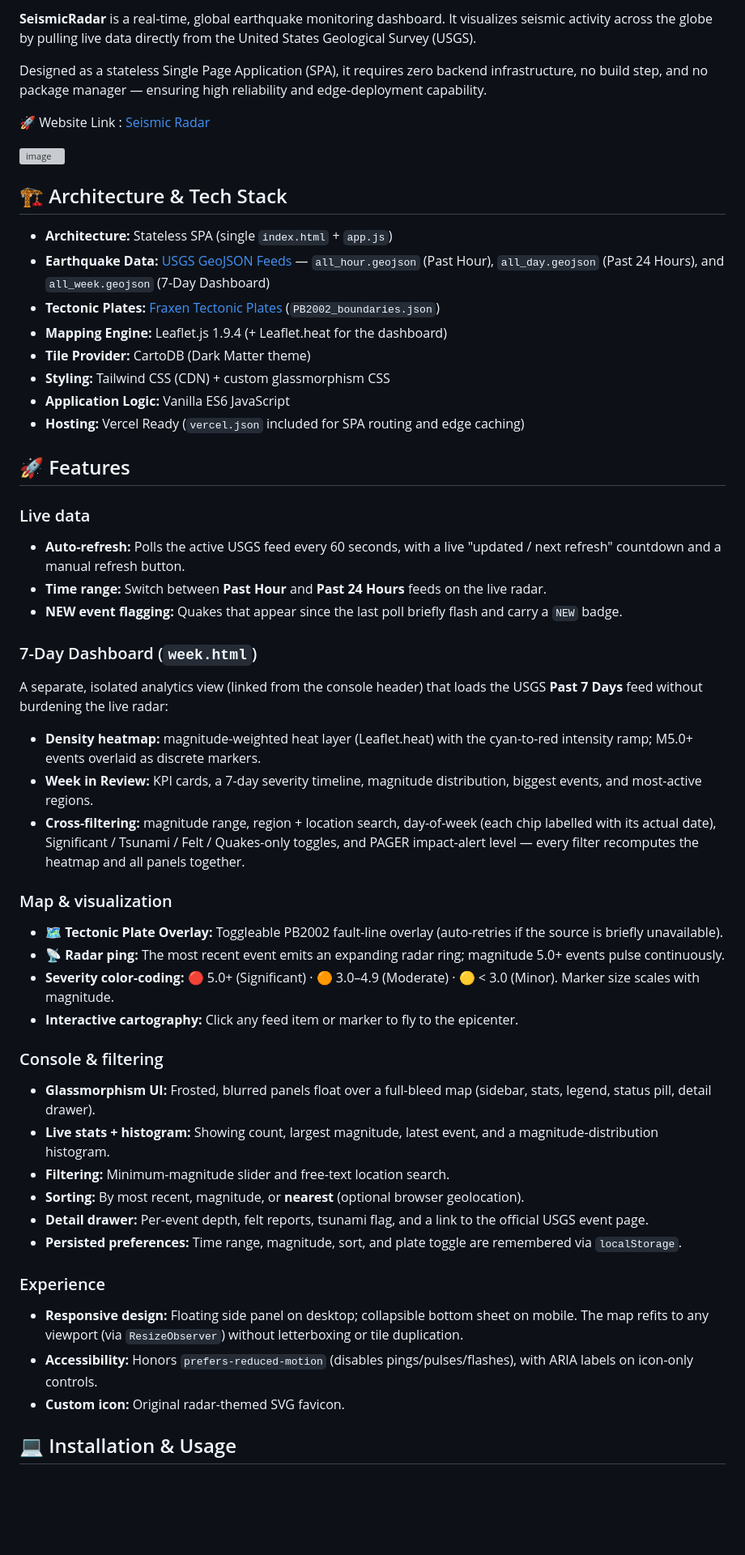
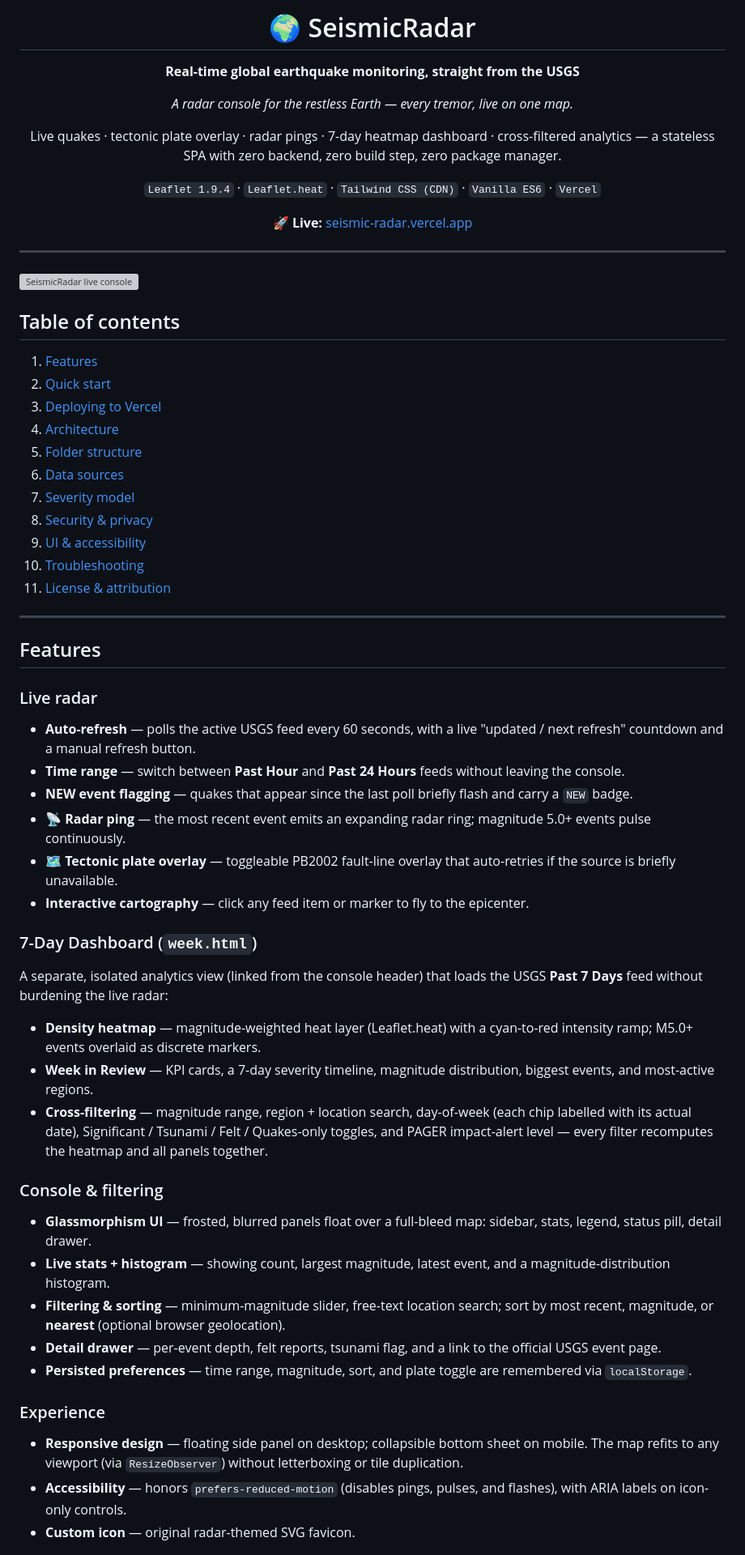
Before and after one commit to ArjunRAj77/SeismicRadar, a Markdown page: README.md, the part around one of its changes. Shown at 81% size. Drawn GitHub-style; blank space fills up the shorter version; grey boxes are pictures that could not be loaded.

Commit message:
Revamp README structure and content for clarity and enhanced presentation

```diff
--- a/README.md
+++ b/README.md
@@ -2,54 +2,68 @@
 
-**SeismicRadar**  is a real-time, global earthquake monitoring dashboard. It visualizes seismic activity across the globe by pulling live data directly from the United States Geological Survey (USGS).
+# 🌍 SeismicRadar
 
-Designed as a stateless Single Page Application (SPA), it requires zero backend infrastructure, no build step, and no package manager — ensuring high reliability and edge-deployment capability.
+**Real-time global earthquake monitoring, straight from the USGS**
 
-🚀 Website Link :  [Seismic Radar](https://seismic-radar.vercel.app/)
+*A radar console for the restless Earth — every tremor, live on one map.*
 
-<img width="1913" height="937" alt="image" src="https://github.com/user-attachments/assets/4584c4c2-1417-41bd-a0ae-c5646e9d2c5e" />
+Live quakes · tectonic plate overlay · radar pings · 7-day heatmap dashboard · cross-filtered analytics — a stateless SPA with zero backend, zero build step, zero package manager.
 
-## 🏗️ Architecture & Tech Stack
+`Leaflet 1.9.4` · `Leaflet.heat` · `Tailwind CSS (CDN)` · `Vanilla ES6` · `Vercel`
 
-*   **Architecture:** Stateless SPA (single `index.html` + `app.js`)
-*   **Earthquake Data:** [USGS GeoJSON Feeds](https://earthquake.usgs.gov/earthquakes/feed/v1.0/geojson.php) — `all_hour.geojson` (Past Hour), `all_day.geojson` (Past 24 Hours), and `all_week.geojson` (7-Day Dashboard)
-*   **Tectonic Plates:** [Fraxen Tectonic Plates](https://github.com/fraxen/tectonicplates) (`PB2002_boundaries.json`)
-*   **Mapping Engine:** Leaflet.js 1.9.4 (+ Leaflet.heat for the dashboard)
-*   **Tile Provider:** CartoDB (Dark Matter theme)
-*   **Styling:** Tailwind CSS (CDN) + custom glassmorphism CSS
-*   **Application Logic:** Vanilla ES6 JavaScript
-*   **Hosting:** Vercel Ready (`vercel.json` included for SPA routing and edge caching)
+🚀 **Live:** [seismic-radar.vercel.app](https://seismic-radar.vercel.app/)
 
-## 🚀 Features
+</div>
 
-### Live data
-*   **Auto-refresh:** Polls the active USGS feed every 60 seconds, with a live "updated / next refresh" countdown and a manual refresh button.
-*   **Time range:** Switch between **Past Hour** and **Past 24 Hours** feeds on the live radar.
-*   **NEW event flagging:** Quakes that appear since the last poll briefly flash and carry a `NEW` badge.
+---
+
+<img width="1913" height="937" alt="SeismicRadar live console" src="https://github.com/user-attachments/assets/4584c4c2-1417-41bd-a0ae-c5646e9d2c5e" />
+
+## Table of contents
+
+1. [Features](#features)
+2. [Quick start](#quick-start)
+3. [Deploying to Vercel](#deploying-to-vercel)
+4. [Architecture](#architecture)
+5. [Folder structure](#folder-structure)
+6. [Data sources](#data-sources)
+7. [Severity model](#severity-model)
+8. [Security & privacy](#security--privacy)
+9. [UI & accessibility](#ui--accessibility)
+10. [Troubleshooting](#troubleshooting)
+11. [License & attribution](#license--attribution)
+
+---
+
+## Features
+
+### Live radar
+
+- **Auto-refresh** — polls the active USGS feed every 60 seconds, with a live "updated / next refresh" countdown and a manual refresh button.
+- **Time range** — switch between **Past Hour** and **Past 24 Hours** feeds without leaving the console.
+- **NEW event flagging** — quakes that appear since the last poll briefly flash and carry a `NEW` badge.
+- **📡 Radar ping** — the most recent event emits an expanding radar ring; magnitude 5.0+ events pulse continuously.
+- **🗺️ Tectonic plate overlay** — toggleable PB2002 fault-line overlay that auto-retries if the source is briefly unavailable.
+- **Interactive cartography** — click any feed item or marker to fly to the epicenter.
 
 ### 7-Day Dashboard (`week.html`)
+
 A separate, isolated analytics view (linked from the console header) that loads the USGS **Past 7 Days** feed without burdening the live radar:
-*   **Density heatmap:** magnitude-weighted heat layer (Leaflet.heat) with the cyan-to-red intensity ramp; M5.0+ events overlaid as discrete markers.
-*   **Week in Review:** KPI cards, a 7-day severity timeline, magnitude distribution, biggest events, and most-active regions.
-*   **Cross-filtering:** magnitude range, region + location search, day-of-week (each chip labelled with its actual date), Significant / Tsunami / Felt / Quakes-only toggles, and PAGER impact-alert level — every filter recomputes the heatmap and all panels together.
 
-### Map & visualization
-*   **🗺️ Tectonic Plate Overlay:** Toggleable PB2002 fault-line overlay (auto-retries if the source is briefly unavailable).
-*   **📡 Radar ping:** The most recent event emits an expanding radar ring; magnitude 5.0+ events pulse continuously.
-*   **Severity color-coding:** 🔴 5.0+ (Significant) · 🟠 3.0–4.9 (Moderate) · 🟡 < 3.0 (Minor). Marker size scales with magnitude.
-*   **Interactive cartography:** Click any feed item or marker to fly to the epicenter.
+- **Density heatmap** — magnitude-weighted heat layer (Leaflet.heat) with a cyan-to-red intensity ramp; M5.0+ events overlaid as discrete markers.
+- **Week in Review** — KPI cards, a 7-day severity timeline, magnitude distribution, biggest events, and most-active regions.
+- **Cross-filtering** — magnitude range, region + location search, day-of-week (each chip labelled with its actual date), Significant / Tsunami / Felt / Quakes-only toggles, and PAGER impact-alert level — every filter recomputes the heatmap and all panels together.
 
 ### Console & filtering
-*   **Glassmorphism UI:** Frosted, blurred panels float over a full-bleed map (sidebar, stats, legend, status pill, detail drawer).
-*   **Live stats + histogram:** Showing count, largest magnitude, latest event, and a magnitude-distribution histogram.
-*   **Filtering:** Minimum-magnitude slider and free-text location search.
-*   **Sorting:** By most recent, magnitude, or **nearest** (optional browser geolocation).
-*   **Detail drawer:** Per-event depth, felt reports, tsunami flag, and a link to the official USGS event page.
-*   **Persisted preferences:** Time range, magnitude, sort, and plate toggle are remembered via `localStorage`.
+
+- **Glassmorphism UI** — frosted, blurred panels float over a full-bleed map: sidebar, stats, legend, status pill, detail drawer.
+- **Live stats + histogram** — showing count, largest magnitude, latest event, and a magnitude-distribution histogram.
+- **Filtering & sorting** — minimum-magnitude slider, free-text location search; sort by most recent, magnitude, or **nearest** (optional browser geolocation).
+- **Detail drawer** — per-event depth, felt reports, tsunami flag, and a link to the official USGS event page.
+- **Persisted preferences** — time range, magnitude, sort, and plate toggle are remembered via `localStorage`.
 
 ### Experience
-*   **Responsive design:** Floating side panel on desktop; collapsible bottom sheet on mobile. The map refits to any viewport (via `ResizeObserver`) without letterboxing or tile duplication.
-*   **Accessibility:** Honors `prefers-reduced-motion` (disables pings/pulses/flashes), with ARIA labels on icon-only controls.
-*   **Custom icon:** Original radar-themed SVG favicon.
 
-## 💻 Installation & Usage
+- **Responsive design** — floating side panel on desktop; collapsible bottom sheet on mobile. The map refits to any viewport (via `ResizeObserver`) without letterboxing or tile duplication.
+- **Accessibility** — honors `prefers-reduced-motion` (disables pings, pulses, and flashes), with ARIA labels on icon-only controls.
+- **Custom icon** — original radar-themed SVG favicon.
 
```
Also changed, not shown: other parts of README.md (+103 -15 lines).
